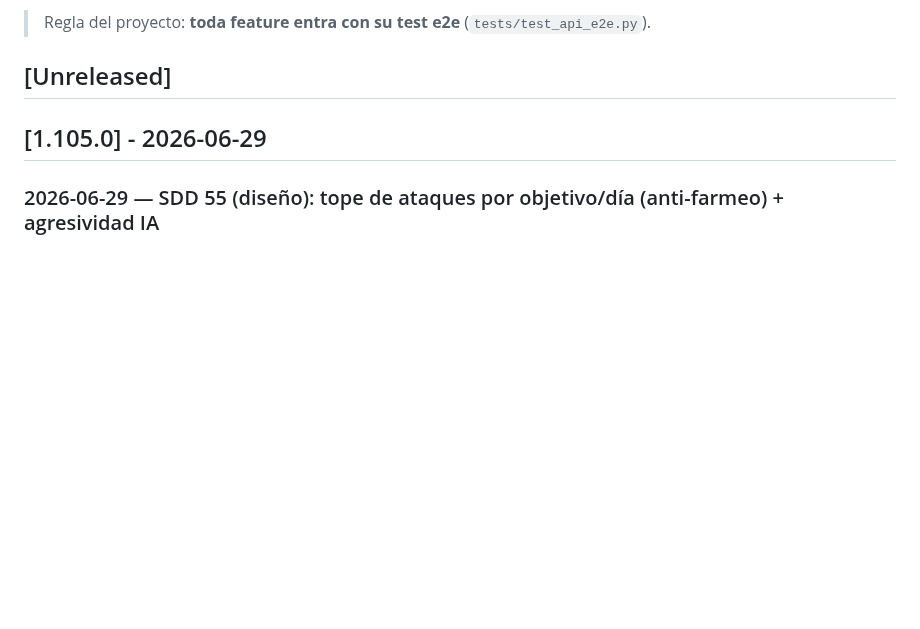
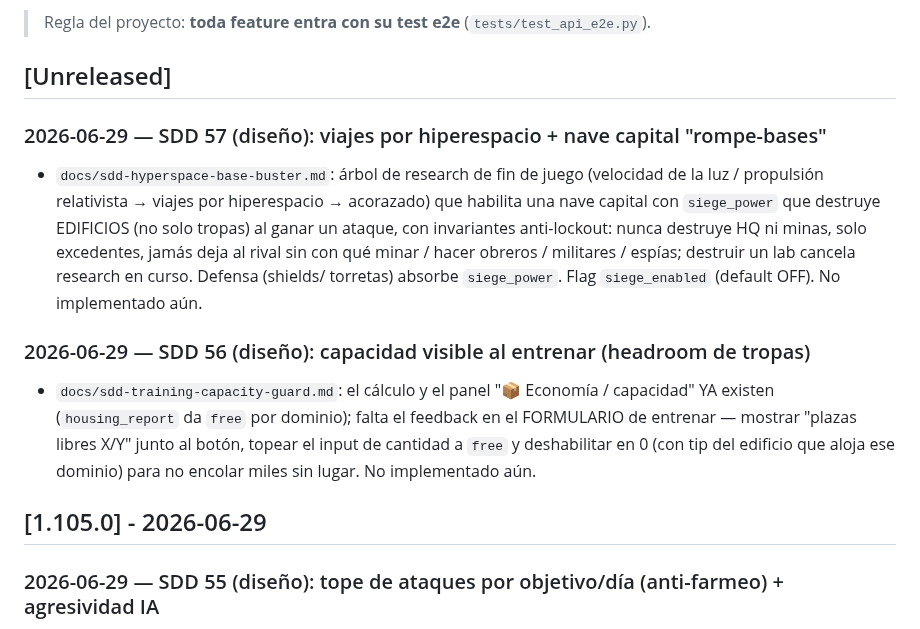
Before and after one commit to villadalmine/online-game, a Markdown page: CHANGELOG.md, the part around the change. Rendered like a GitHub page; blank space fills up the shorter version.

```diff
--- a/CHANGELOG.md
+++ b/CHANGELOG.md
@@ -6,6 +6,20 @@ Registro de todo lo que vamos logrando. Formato basado en
 > Regla del proyecto: **toda feature entra con su test e2e** (`tests/test_api_e2e.py`).
 
 ## [Unreleased]
+
+### 2026-06-29 — SDD 57 (diseño): viajes por hiperespacio + nave capital "rompe-bases"
+- `docs/sdd-hyperspace-base-buster.md`: árbol de research de fin de juego (velocidad de la luz /
+  propulsión relativista → viajes por hiperespacio → acorazado) que habilita una nave capital con
+  `siege_power` que destruye EDIFICIOS (no solo tropas) al ganar un ataque, con invariantes
+  anti-lockout: nunca destruye HQ ni minas, solo excedentes, jamás deja al rival sin con qué minar /
+  hacer obreros / militares / espías; destruir un lab cancela research en curso. Defensa (shields/
+  torretas) absorbe `siege_power`. Flag `siege_enabled` (default OFF). No implementado aún.
+
+### 2026-06-29 — SDD 56 (diseño): capacidad visible al entrenar (headroom de tropas)
+- `docs/sdd-training-capacity-guard.md`: el cálculo y el panel "📦 Economía / capacidad" YA existen
+  (`housing_report` da `free` por dominio); falta el feedback en el FORMULARIO de entrenar — mostrar
+  "plazas libres X/Y" junto al botón, topear el input de cantidad a `free` y deshabilitar en 0 (con
+  tip del edificio que aloja ese dominio) para no encolar miles sin lugar. No implementado aún.
 
 ## [1.105.0] - 2026-06-29
 
```
Also changed, not shown: docs/sdd-hyperspace-base-buster.md (added, +87 -0 lines), docs/sdd-training-capacity-guard.md (added, +49 -0 lines).
